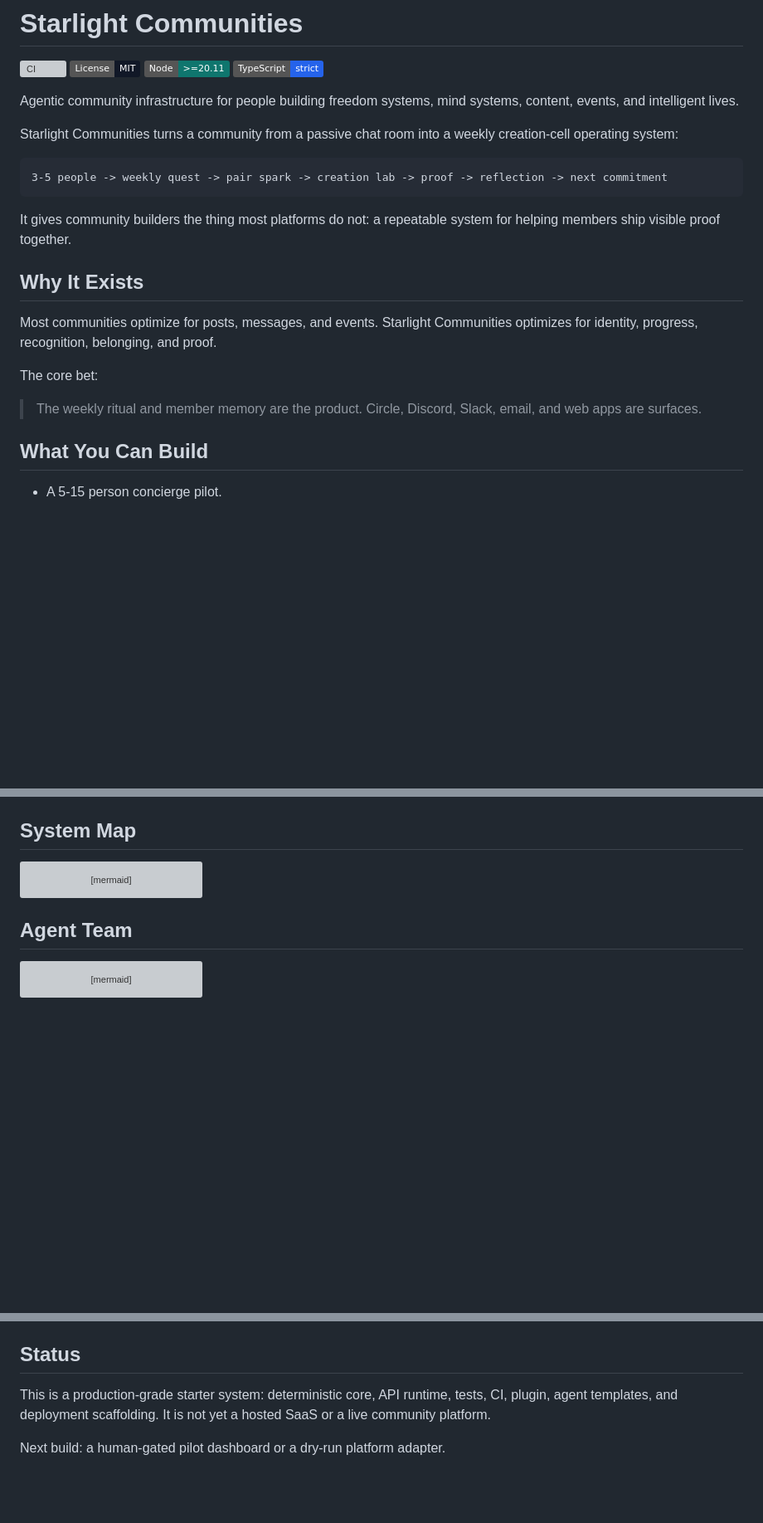
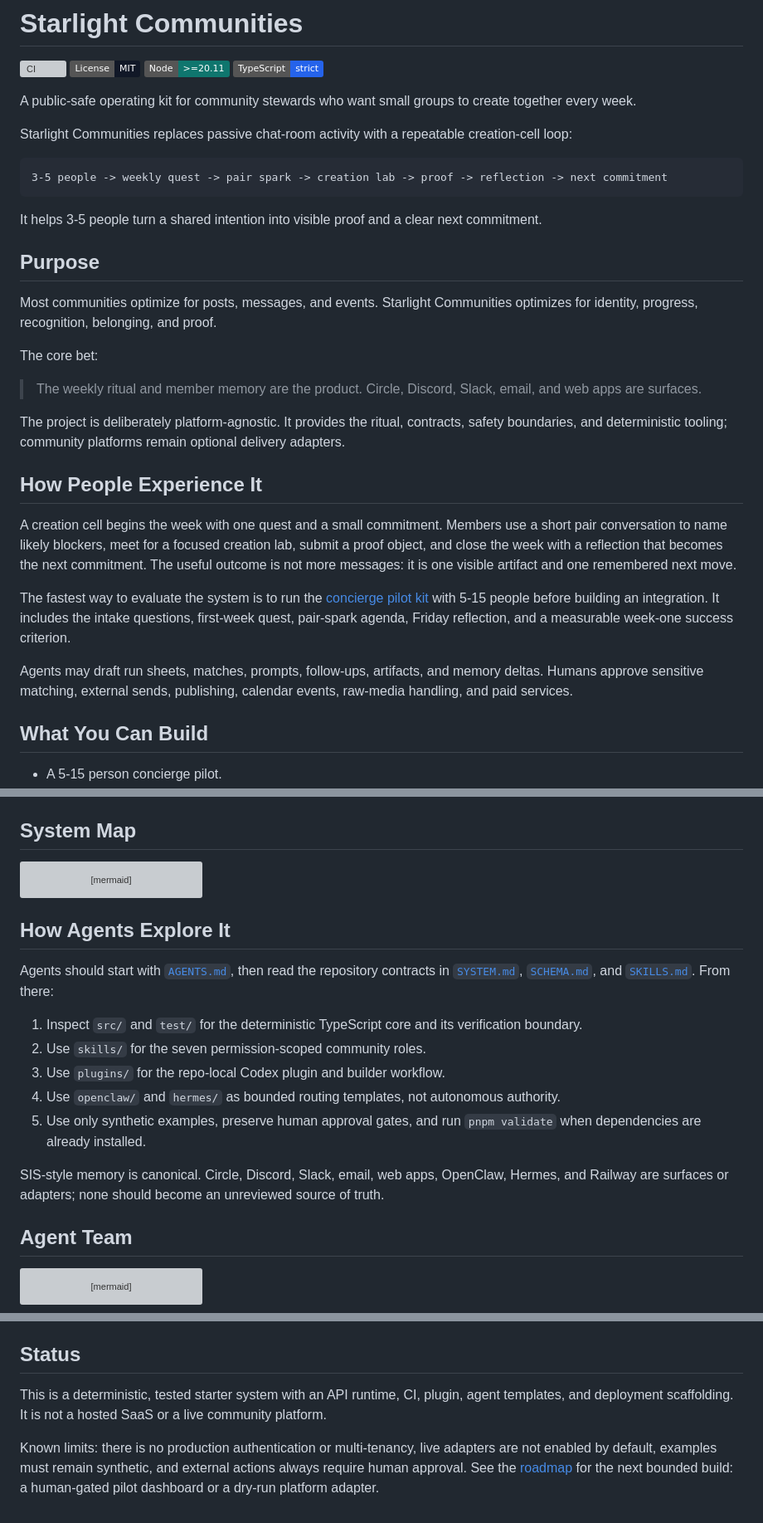
Before and after one commit to frankxai/starlight-communities, a Markdown page: README.md, 3 parts joined by grey strips. Shown at 83% size. GitHub-like rendering; badges without logos; blank space fills up the shorter version; grey boxes are pictures that could not be loaded.

Commit message:
docs: clarify community product and agent entry points [skip ci] (#1)

````diff
--- a/README.md
+++ b/README.md
@@ -5,23 +5,33 @@
 [![Node](https://img.shields.io/badge/Node-%3E%3D20.11-0f766e.svg)](package.json)
 [![TypeScript](https://img.shields.io/badge/TypeScript-strict-2563eb.svg)](tsconfig.json)
 
-Agentic community infrastructure for people building freedom systems, mind systems, content, events, and intelligent lives.
+A public-safe operating kit for community stewards who want small groups to create together every week.
 
-Starlight Communities turns a community from a passive chat room into a weekly creation-cell operating system:
+Starlight Communities replaces passive chat-room activity with a repeatable creation-cell loop:
 
 ```text
 3-5 people -> weekly quest -> pair spark -> creation lab -> proof -> reflection -> next commitment
 ```
 
-It gives community builders the thing most platforms do not: a repeatable system for helping members ship visible proof together.
+It helps 3-5 people turn a shared intention into visible proof and a clear next commitment.
 
-## Why It Exists
+## Purpose
 
 Most communities optimize for posts, messages, and events. Starlight Communities optimizes for identity, progress, recognition, belonging, and proof.
 
 The core bet:
 
 > The weekly ritual and member memory are the product. Circle, Discord, Slack, email, and web apps are surfaces.
+
+The project is deliberately platform-agnostic. It provides the ritual, contracts, safety boundaries, and deterministic tooling; community platforms remain optional delivery adapters.
+
+## How People Experience It
+
+A creation cell begins the week with one quest and a small commitment. Members use a short pair conversation to name likely blockers, meet for a focused creation lab, submit a proof object, and close the week with a reflection that becomes the next commitment. The useful outcome is not more messages: it is one visible artifact and one remembered next move.
+
+The fastest way to evaluate the system is to run the [concierge pilot kit](docs/pilot-kit.md) with 5-15 people before building an integration. It includes the intake questions, first-week quest, pair-spark agenda, Friday reflection, and a measurable week-one success criterion.
+
+Agents may draft run sheets, matches, prompts, follow-ups, artifacts, and memory deltas. Humans approve sensitive matching, external sends, publishing, calendar events, raw-media handling, and paid services.
 
 ## What You Can Build
 
@@ -54,6 +64,18 @@ flowchart LR
   L --> M[Invites, Publishing, Calendar, Raw Media, Paid Tools]
 ```
 
+## How Agents Explore It
+
+Agents should start with [`AGENTS.md`](AGENTS.md), then read the repository contracts in [`SYSTEM.md`](SYSTEM.md), [`SCHEMA.md`](SCHEMA.md), and [`SKILLS.md`](SKILLS.md). From there:
+
+1. Inspect `src/` and `test/` for the deterministic TypeScript core and its verification boundary.
+2. Use `skills/` for the seven permission-scoped community roles.
+3. Use `plugins/` for the repo-local Codex plugin and builder workflow.
+4. Use `openclaw/` and `hermes/` as bounded routing templates, not autonomous authority.
+5. Use only synthetic examples, preserve human approval gates, and run `pnpm validate` when dependencies are already installed.
+
+SIS-style memory is canonical. Circle, Discord, Slack, email, web apps, OpenClaw, Hermes, and Railway are surfaces or adapters; none should become an unreviewed source of truth.
+
 ## Agent Team
 
 ```mermaid
@@ -247,6 +283,6 @@ Do not commit:
 
 ## Status
 
-This is a production-grade starter system: deterministic core, API runtime, tests, CI, plugin, agent templates, and deployment scaffolding. It is not yet a hosted SaaS or a live community platform.
+This is a deterministic, tested starter system with an API runtime, CI, plugin, agent templates, and deployment scaffolding. It is not a hosted SaaS or a live community platform.
 
-Next build: a human-gated pilot dashboard or a dry-run platform adapter.
+Known limits: there is no production authentication or multi-tenancy, live adapters are not enabled by default, examples must remain synthetic, and external actions always require human approval. See the [roadmap](docs/roadmap.md) for the next bounded build: a human-gated pilot dashboard or a dry-run platform adapter.
````
Also changed, not shown: other parts of README.md (+14 -0 lines).
